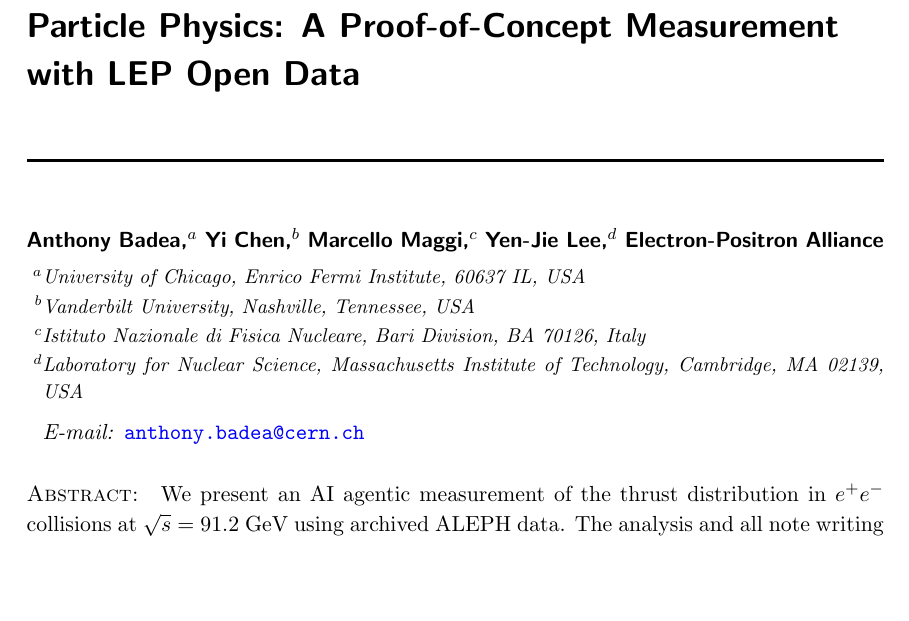
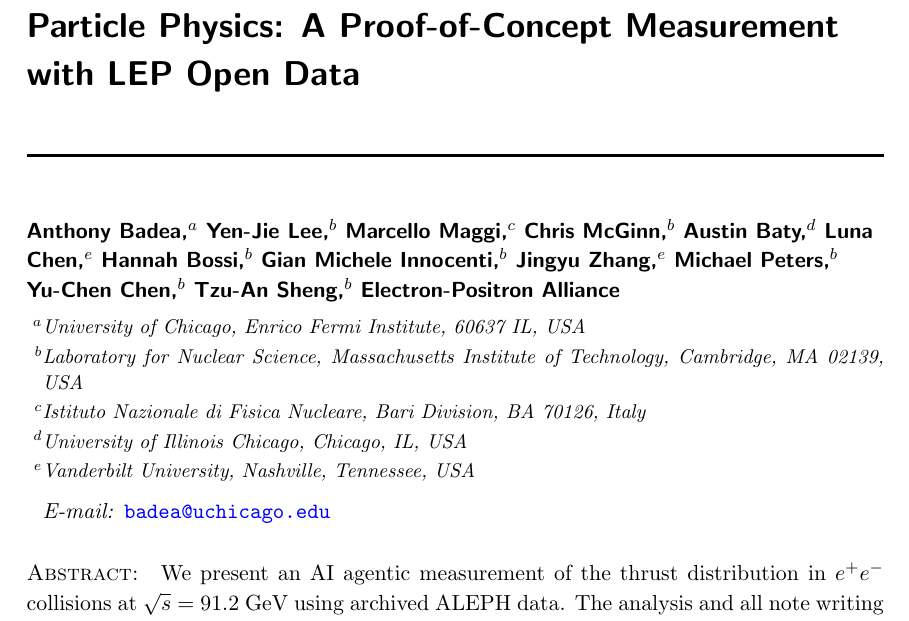
Before and after one commit to Electron-Positron-Alliance/ALEPH_Analysis_Agentic_Thrust, a LaTeX document (main.tex): part of page 1 of 58, cut so that both start at the same text, the shorter picture padded with empty space. Compiled offline with pdfLaTeX; a missing bibliography style is replaced by a similar one.

Commit message:
Restore the 12-author list submitted to HiHEP
The arXiv:2603.05735v2 source that this branch stack is based on
carries an earlier, shorter author block:

  Anthony Badea, Yi Chen, Marcello Maggi, Yen-Jie Lee,
  Electron-Positron Alliance

with anthony.badea@cern.ch as the corresponding address, only three
affiliations, and live "% add?" comments against Hannah Bossi and
Jingyu Zhang.

The manuscript actually submitted to Highlights in High-Energy Physics
in June 2026 -- the version both referees reviewed -- has 12 named
authors plus the Electron-Positron Alliance, badea@uchicago.edu as the
corresponding address, and five affiliations. This restores that
block:

  Anthony Badea (UChicago)
  Yen-Jie Lee, Chris McGinn, Hannah Bossi, Gian Michele Innocenti,
    Michael Peters, Yu-Chen Chen, Tzu-An Sheng (MIT LNS)
  Marcello Maggi (INFN Bari)
  Austin Baty (UIC)
  Luna Chen, Jingyu Zhang (Vanderbilt)
  Electron-Positron Alliance

Affiliation keys are remapped accordingly: b=MIT, c=INFN Bari,
d=UIC, e=Vanderbilt (arXiv had b=Vanderbilt, c=INFN Bari, d=MIT).
The "% add?" comments are resolved and removed -- Bossi and Zhang are
now named authors.

Source: arXiv-2603.05735v2/main.tex as edited on 2026-06-12, which is
the file that went into the HiHEP submission zip.

Note this commit sits at the top of the mechanical-fix stack purely
for convenience. Conceptually it belongs with the baseline, since it
describes what was submitted rather than a response to a referee, so
it is a reasonable candidate to squash into sync/arxiv-2603.05735v2 if
you would rather the whole stack sit on the correct author list.

```diff
--- a/main.tex
+++ b/main.tex
@@ -33,19 +33,26 @@
 % LEP open data and precision physics as a testing ground for precision AI systems, an agentic measurement of thrust with ALEPH archived data
 
 \author[a]{Anthony Badea,}
-% \author[b]{Hannah Bossi} % add?
-\author[b]{Yi Chen,} % add?
+\author[b]{Yen-Jie Lee,}
 \author[c]{Marcello Maggi,}
-\author[d]{Yen-Jie Lee,}
-% \author[c]{Jingyu Zhang} % add?
+\author[b]{Chris McGinn,}
+\author[d]{Austin Baty,}
+\author[e]{Luna Chen,}
+\author[b]{Hannah Bossi,}
+\author[b]{Gian Michele Innocenti,}
+\author[e]{Jingyu Zhang,}
+\author[b]{Michael Peters,}
+\author[b]{Yu-Chen Chen,}
+\author[b]{Tzu-An Sheng,}
 \author[]{Electron-Positron Alliance}
 
 
 \affiliation[a]{University of Chicago, Enrico Fermi Institute, 60637 IL, USA}
-\emailAdd{anthony.badea@cern.ch}
-\affiliation[b]{Vanderbilt University, Nashville, Tennessee, USA}
+\emailAdd{badea@uchicago.edu}
+\affiliation[b]{Laboratory for Nuclear Science, Massachusetts Institute of Technology, Cambridge, MA 02139, USA}
 \affiliation[c]{Istituto Nazionale di Fisica Nucleare, Bari Division, BA 70126, Italy}
-\affiliation[d]{Laboratory for Nuclear Science, Massachusetts Institute of Technology, Cambridge, MA 02139, USA}%
+\affiliation[d]{University of Illinois Chicago, Chicago, IL, USA}
+\affiliation[e]{Vanderbilt University, Nashville, Tennessee, USA}%
 
 \abstract{
 We present an AI agentic measurement of the thrust distribution in $e^{+}e^{-}$ collisions at $\sqrt{s}=91.2$~GeV using archived ALEPH data. The analysis and all note writing is carried out entirely by AI agents (OpenAI Codex and Anthropic Claude) under expert physicist direction.
```
